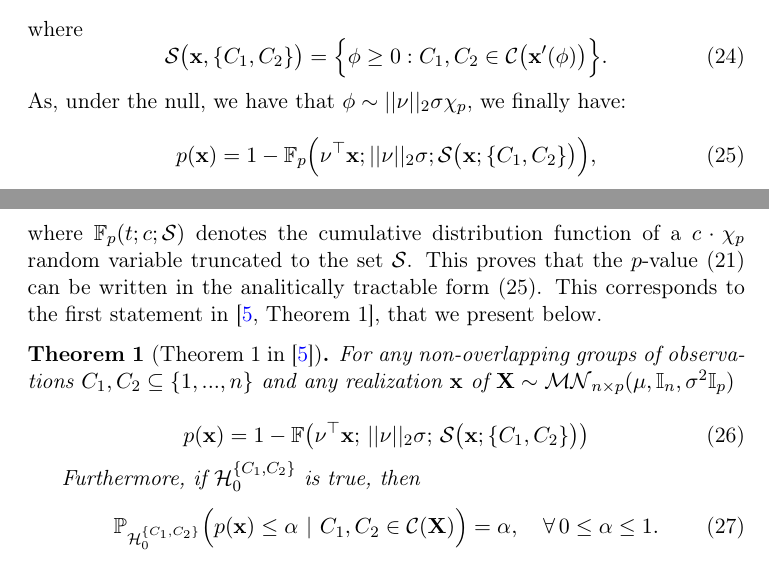
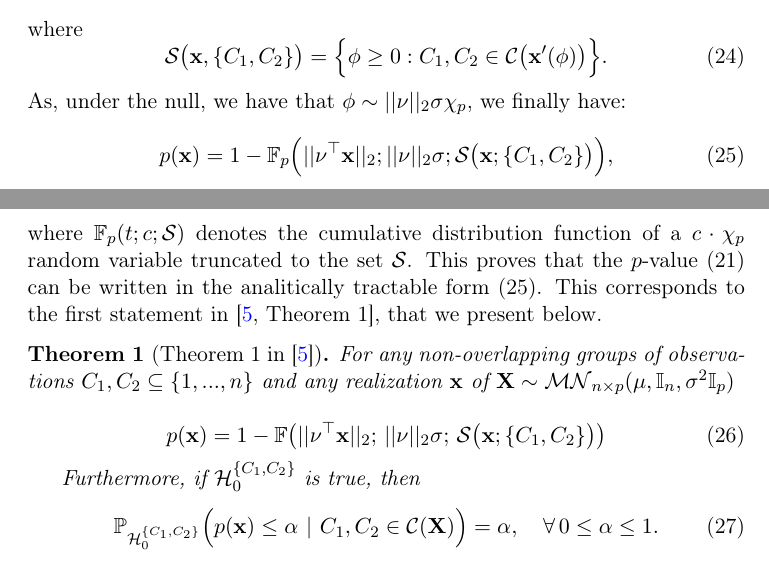
Before and after one commit to JasminNeveu/projet_methodologique, a LaTeX document (src/report/main.tex): two parts of pages 12 and 13 of 26, joined at a grey line, cut so that both start at the same text. Compiled offline with pdfLaTeX.

Commit message:
fix typo too late ...

```diff
--- a/src/report/main.tex
+++ b/src/report/main.tex
@@ -489,7 +489,7 @@ where
 As, under the null, we have that $\phi \sim \norm{\nu}_2\sigma\chi_p$, we finally have:
 
 \begin{equation}\label{pvalue_tractable}
-  p(\mathbf{x}) = 1 - \mathbb{F}_p\Bigl(\nu^\top \mathbf{x};\norm{\nu}_2\sigma;\mathcal{S}\bigl(\mathbf{x};\{C_1,C_2\}\bigr)\Bigr),
+  p(\mathbf{x}) = 1 - \mathbb{F}_p\Bigl(\norm{\nu^\top \mathbf{x}}_2;\norm{\nu}_2\sigma;\mathcal{S}\bigl(\mathbf{x};\{C_1,C_2\}\bigr)\Bigr),
 \end{equation}
 where $\mathbb{F}_p(t;c;\mathcal{S})$ denotes the cumulative distribution function of a $c\cdot\chi_p$ random variable truncated to the set $\mathcal{S}$. This proves that the $p$-value~\eqref{pval_final} can be written in the analitically tractable form~\eqref{pvalue_tractable}. This corresponds to the first statement in~\cite[Theorem 1]{Gao}, that we present below.
 
@@ -497,7 +497,7 @@ where $\mathbb{F}_p(t;c;\mathcal{S})$ denotes the cumulative distribution functi
   For any non-overlapping groups of observations $C_1,C_2 \subseteq \{1,...,n\}$ and any realization $\mathbf{x}$ of $\mathbf{X} \sim \mathcal{MN}_{n \times p}(\mathbf{\mu},\mathbb{I}_n,\sigma^2\mathbb{I}_p)$
 
   \begin{equation}
-  p(\mathbf{x}) = 1 - \mathbb{F}\bigl(\nu^\top \mathbf{x};\,\norm{\nu}_2 \sigma;\,\mathcal{S}\bigl(\mathbf{x};\{C_1,C_2\}\bigr)\bigr)
+    p(\mathbf{x}) = 1 - \mathbb{F}\bigl(\norm{\nu^\top \mathbf{x}}_2;\,\norm{\nu}_2 \sigma;\,\mathcal{S}\bigl(\mathbf{x};\{C_1,C_2\}\bigr)\bigr)
   \end{equation}
 
 
```
